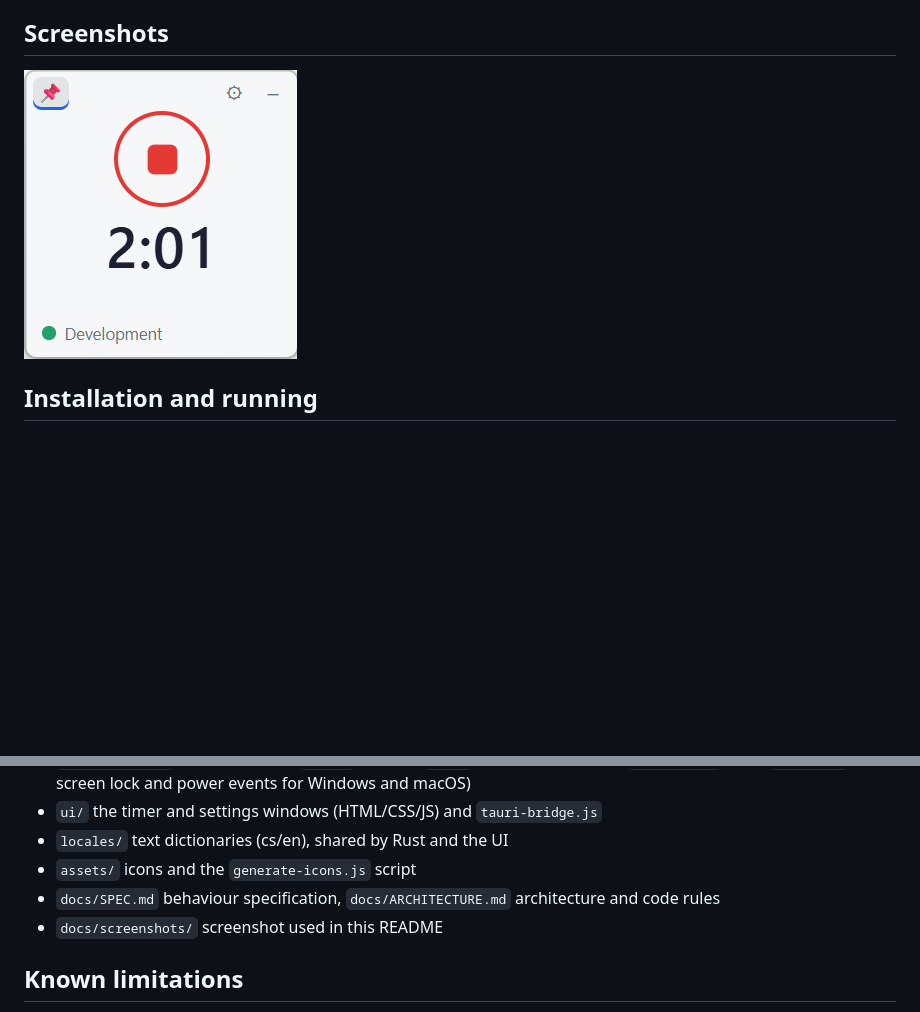
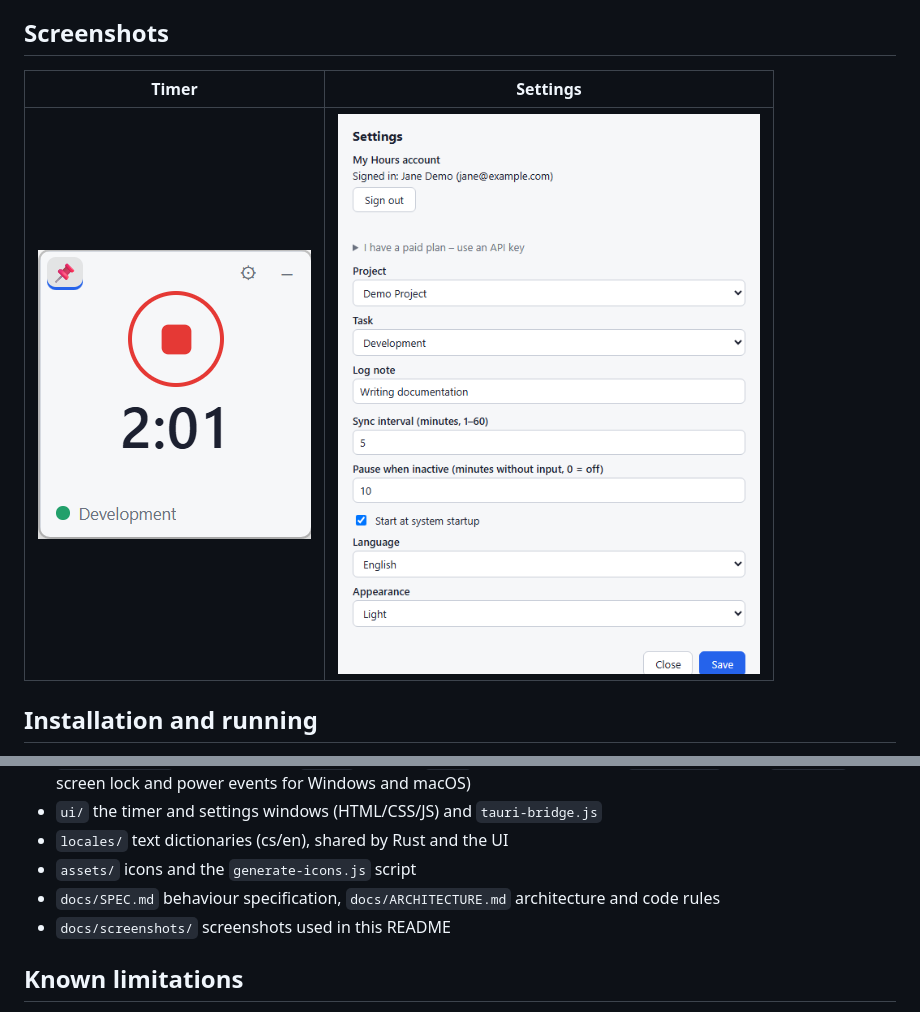
Before and after one commit to tbambuch/Hours.Tickr, a Markdown page: README.md, 2 parts joined by grey strips. Drawn GitHub-style; pictures changed too: docs/screenshots/settings.png (added); blank space fills up the shorter version.

Commit message:
Restore settings screenshot in the README
Co-Authored-By: Claude Haiku 5.5 <noreply@anthropic.com>

```diff
--- a/README.md
+++ b/README.md
@@ -4,7 +4,9 @@ A small desktop app (Windows + macOS, built with [Tauri 2](https://tauri.app) an
 
 ## Screenshots
 
-![TimeWatch timer window](docs/screenshots/timer.png)
+| Timer | Settings |
+|:---:|:---:|
+| ![TimeWatch timer window](docs/screenshots/timer.png) | ![TimeWatch settings window](docs/screenshots/settings.png) |
 
 ## Installation and running
 
@@ -105,7 +107,7 @@ The sign-in data (refresh token or API key) is in the system credential store un
 - `locales/` text dictionaries (cs/en), shared by Rust and the UI
 - `assets/` icons and the `generate-icons.js` script
 - `docs/SPEC.md` behaviour specification, `docs/ARCHITECTURE.md` architecture and code rules
-- `docs/screenshots/` screenshot used in this README
+- `docs/screenshots/` screenshots used in this README
 
 ## Known limitations
 
```
